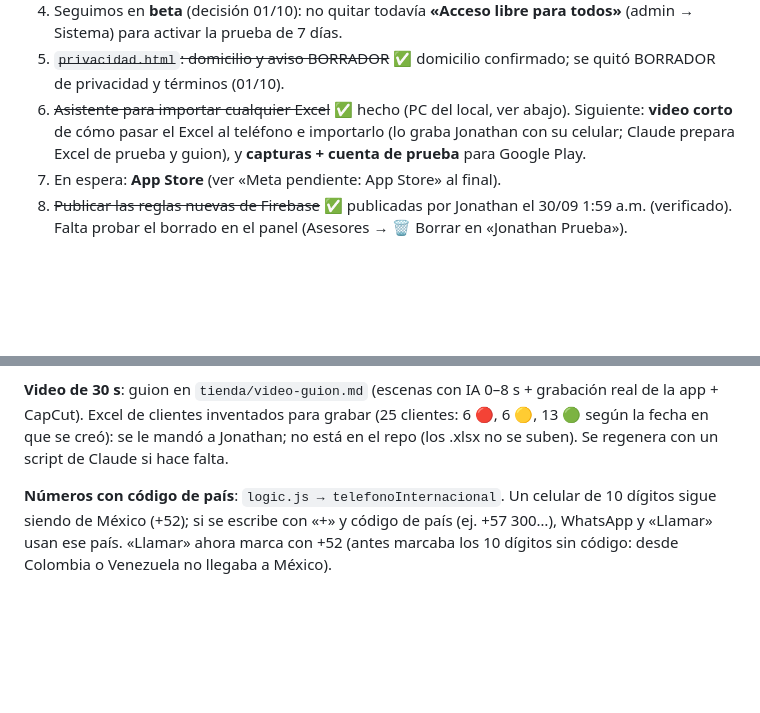
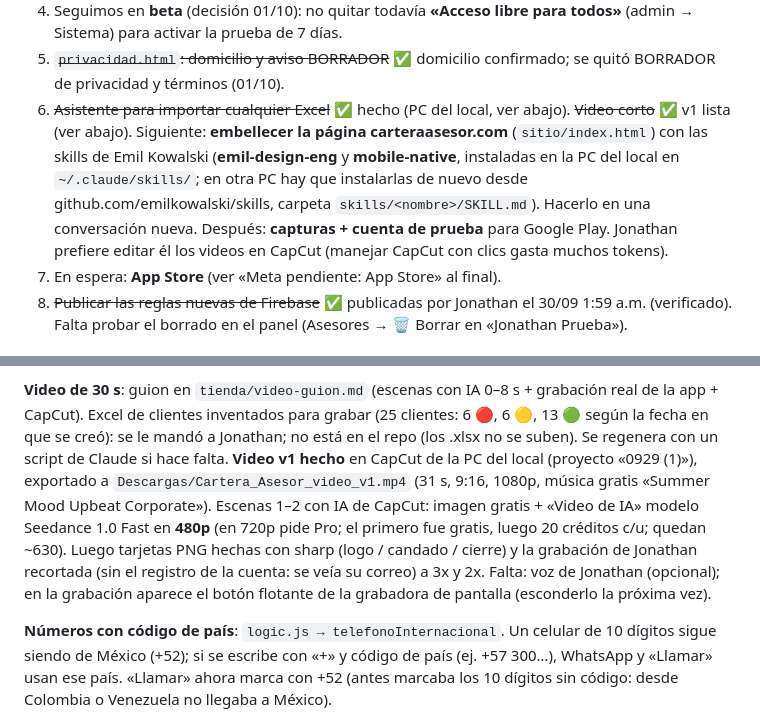
Before and after one commit to jonathanaveda-spec/cartera-imss, a Markdown page: BITACORA.md, 2 parts joined by grey strips. GitHub-like rendering; blank space fills up the shorter version.

Commit message:
Bitácora: video v1, skills de Emil Kowalski y siguiente paso (embellecer la página)
Co-Authored-By: Claude Opus 5.5 <noreply@anthropic.com>

```diff
--- a/BITACORA.md
+++ b/BITACORA.md
@@ -19,9 +19,12 @@ Claude lee `CLAUDE.md`, esta bitácora y `PLAN.md`.
 3. ~~Confirmar el destrabe automático de publicaciones~~ ✅ funcionó el 30/09 (v21 salió sola).
 4. Seguimos en **beta** (decisión 01/10): no quitar todavía **«Acceso libre para todos»** (admin → Sistema) para activar la prueba de 7 días.
 5. ~~`privacidad.html`: domicilio y aviso BORRADOR~~ ✅ domicilio confirmado; se quitó BORRADOR de privacidad y términos (01/10).
-6. ~~Asistente para importar cualquier Excel~~ ✅ hecho (PC del local, ver abajo). Siguiente: **video corto** de cómo
-   pasar el Excel al teléfono e importarlo (lo graba Jonathan con su celular; Claude prepara Excel de prueba y guion),
-   y **capturas + cuenta de prueba** para Google Play.
+6. ~~Asistente para importar cualquier Excel~~ ✅ hecho (PC del local, ver abajo). ~~Video corto~~ ✅ v1 lista (ver abajo).
+   Siguiente: **embellecer la página carteraasesor.com** (`sitio/index.html`) con las skills de Emil Kowalski
+   (**emil-design-eng** y **mobile-native**, instaladas en la PC del local en `~/.claude/skills/`; en otra PC hay que
+   instalarlas de nuevo desde github.com/emilkowalski/skills, carpeta `skills/<nombre>/SKILL.md`). Hacerlo en una
+   conversación nueva. Después: **capturas + cuenta de prueba** para Google Play.
+   Jonathan prefiere editar él los videos en CapCut (manejar CapCut con clics gasta muchos tokens).
 7. En espera: **App Store** (ver «Meta pendiente: App Store» al final).
 8. ~~Publicar las reglas nuevas de Firebase~~ ✅ publicadas por Jonathan el 30/09 1:59 a.m. (verificado).
    Falta probar el borrado en el panel (Asesores → 🗑️ Borrar en «Jonathan Prueba»).
@@ -54,6 +57,12 @@ fila 1 y una columna llamada CLIENTE o NOMBRE). Ahora:
 **Video de 30 s**: guion en `tienda/video-guion.md` (escenas con IA 0–8 s + grabación real de la app + CapCut).
 Excel de clientes inventados para grabar (25 clientes: 6 🔴, 6 🟡, 13 🟢 según la fecha en que se creó): se le mandó a
 Jonathan; no está en el repo (los .xlsx no se suben). Se regenera con un script de Claude si hace falta.
+**Video v1 hecho** en CapCut de la PC del local (proyecto «0929 (1)»), exportado a `Descargas/Cartera_Asesor_video_v1.mp4`
+(31 s, 9:16, 1080p, música gratis «Summer Mood Upbeat Corporate»). Escenas 1–2 con IA de CapCut: imagen gratis +
+«Video de IA» modelo Seedance 1.0 Fast en **480p** (en 720p pide Pro; el primero fue gratis, luego 20 créditos c/u;
+quedan ~630). Luego tarjetas PNG hechas con sharp (logo / candado / cierre) y la grabación de Jonathan recortada
+(sin el registro de la cuenta: se veía su correo) a 3x y 2x. Falta: voz de Jonathan (opcional); en la grabación
+aparece el botón flotante de la grabadora de pantalla (esconderlo la próxima vez).
 
 **Números con código de país**: `logic.js → telefonoInternacional`. Un celular de 10 dígitos sigue siendo de México
 (+52); si se escribe con «+» y código de país (ej. +57 300…), WhatsApp y «Llamar» usan ese país. «Llamar» ahora
```
